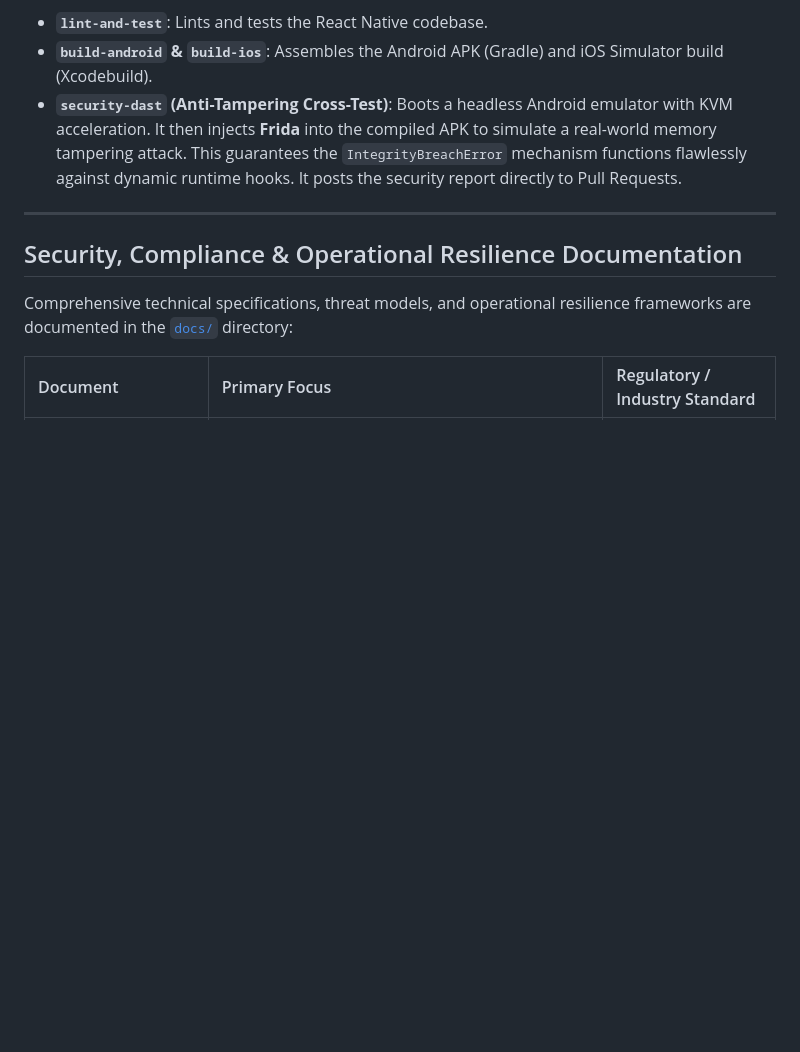
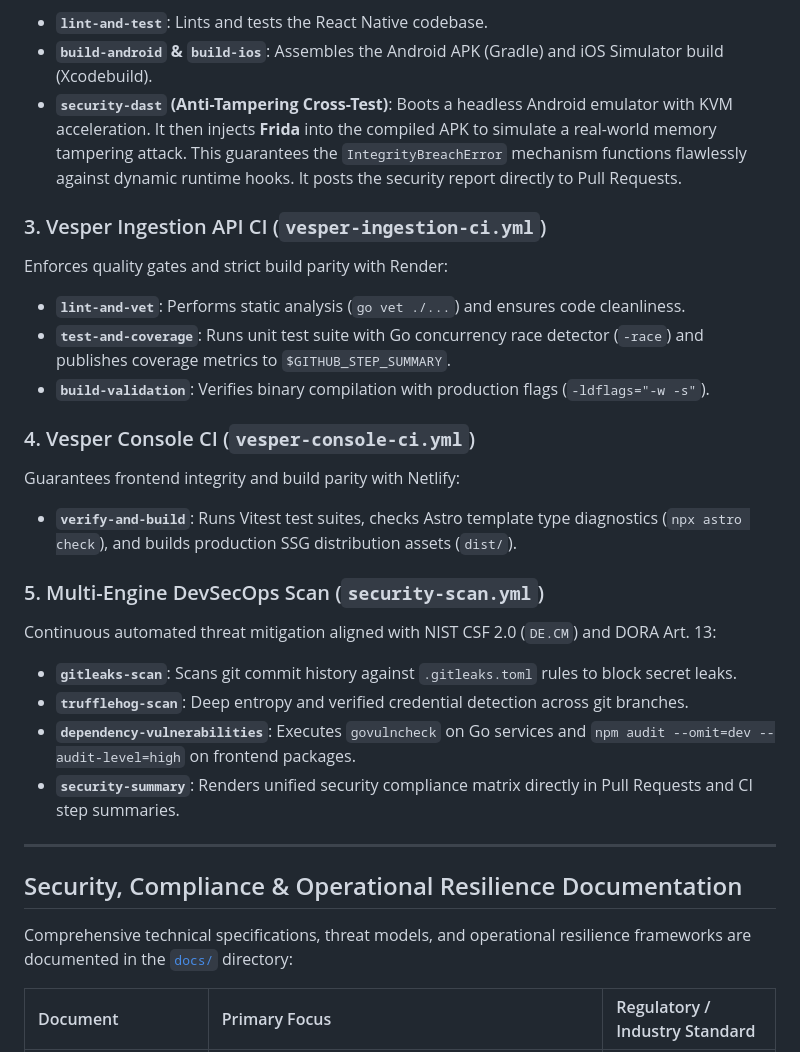
Before and after one commit to ChristianPastenC/vesper-platform, a Markdown page: README.md, the part around the change. GitHub-like rendering; folded sections open; blank space fills up the shorter version.

Commit message:
docs(ci): document continuous monitoring pipelines and cross-reference NIST CSF

```diff
--- a/README.md
+++ b/README.md
@@ -185,6 +185,23 @@ Tests the mobile application and runs live anti-tampering validation:
 - **`build-android` & `build-ios`**: Assembles the Android APK (Gradle) and iOS Simulator build (Xcodebuild).
 - **`security-dast` (Anti-Tampering Cross-Test)**: Boots a headless Android emulator with KVM acceleration. It then injects **Frida** into the compiled APK to simulate a real-world memory tampering attack. This guarantees the `IntegrityBreachError` mechanism functions flawlessly against dynamic runtime hooks. It posts the security report directly to Pull Requests.
 
+### 3. Vesper Ingestion API CI (`vesper-ingestion-ci.yml`)
+Enforces quality gates and strict build parity with Render:
+- **`lint-and-vet`**: Performs static analysis (`go vet ./...`) and ensures code cleanliness.
+- **`test-and-coverage`**: Runs unit test suite with Go concurrency race detector (`-race`) and publishes coverage metrics to `$GITHUB_STEP_SUMMARY`.
+- **`build-validation`**: Verifies binary compilation with production flags (`-ldflags="-w -s"`).
+
+### 4. Vesper Console CI (`vesper-console-ci.yml`)
+Guarantees frontend integrity and build parity with Netlify:
+- **`verify-and-build`**: Runs Vitest test suites, checks Astro template type diagnostics (`npx astro check`), and builds production SSG distribution assets (`dist/`).
+
+### 5. Multi-Engine DevSecOps Scan (`security-scan.yml`)
+Continuous automated threat mitigation aligned with NIST CSF 2.0 (`DE.CM`) and DORA Art. 13:
+- **`gitleaks-scan`**: Scans git commit history against `.gitleaks.toml` rules to block secret leaks.
+- **`trufflehog-scan`**: Deep entropy and verified credential detection across git branches.
+- **`dependency-vulnerabilities`**: Executes `govulncheck` on Go services and `npm audit --omit=dev --audit-level=high` on frontend packages.
+- **`security-summary`**: Renders unified security compliance matrix directly in Pull Requests and CI step summaries.
+
 </details>
 
 ---
```
